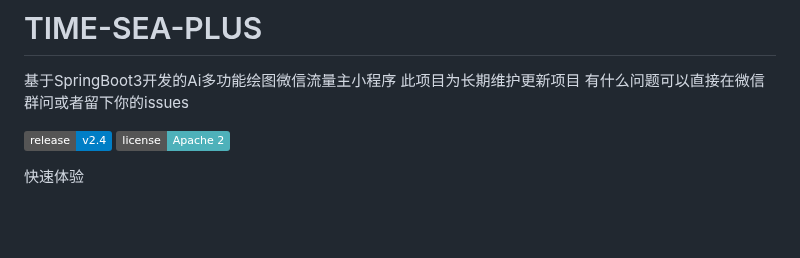
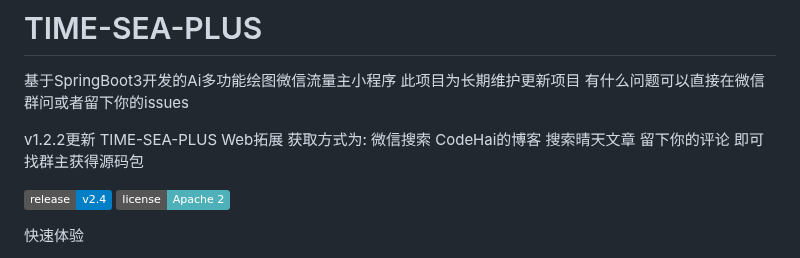
Before and after one commit to dulaiduwang003/TIME-SEA-chatgpt, a Markdown page: README.md, the part around the change. GitHub-like rendering; badges without logos; blank space fills up the shorter version.

```diff
--- a/README.md
+++ b/README.md
@@ -1,5 +1,7 @@
 # TIME-SEA-PLUS
 基于SpringBoot3开发的Ai多功能绘图微信流量主小程序 此项目为长期维护更新项目 有什么问题可以直接在微信群问或者留下你的issues
+
+v1.2.2更新 TIME-SEA-PLUS Web拓展 获取方式为: 微信搜索 CodeHai的博客 搜索晴天文章 留下你的评论 即可找群主获得源码包
 
 [![GitHub release](https://img.shields.io/static/v1?label=release&message=v2.4&color=blue)]([https://www.github.com/novicezk/midjourney-proxy](https://github.com/dulaiduwang003/TIME-SEA-PLUS))
 [![License](https://img.shields.io/badge/license-Apache%202-4EB1BA.svg)](https://www.apache.org/licenses/LICENSE-2.0.html)
```
